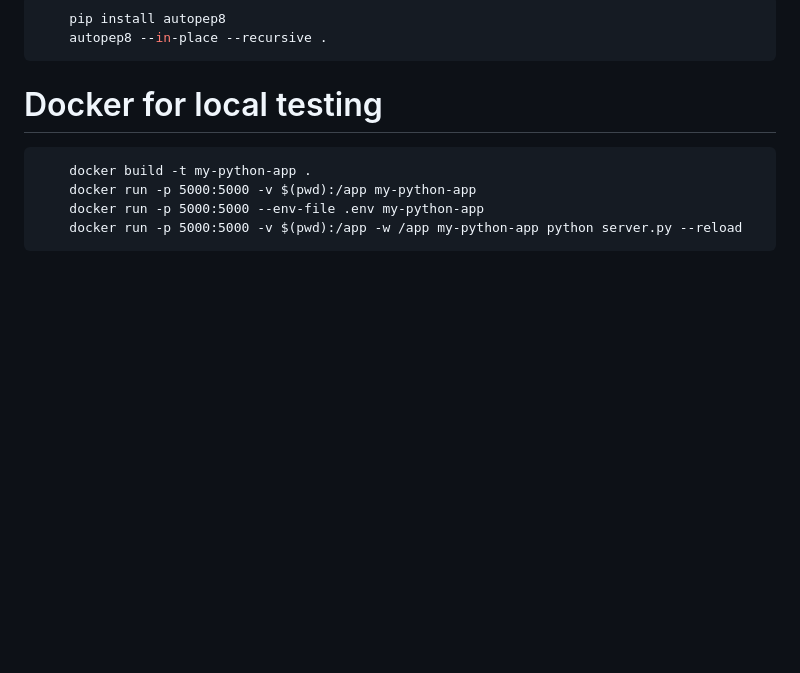
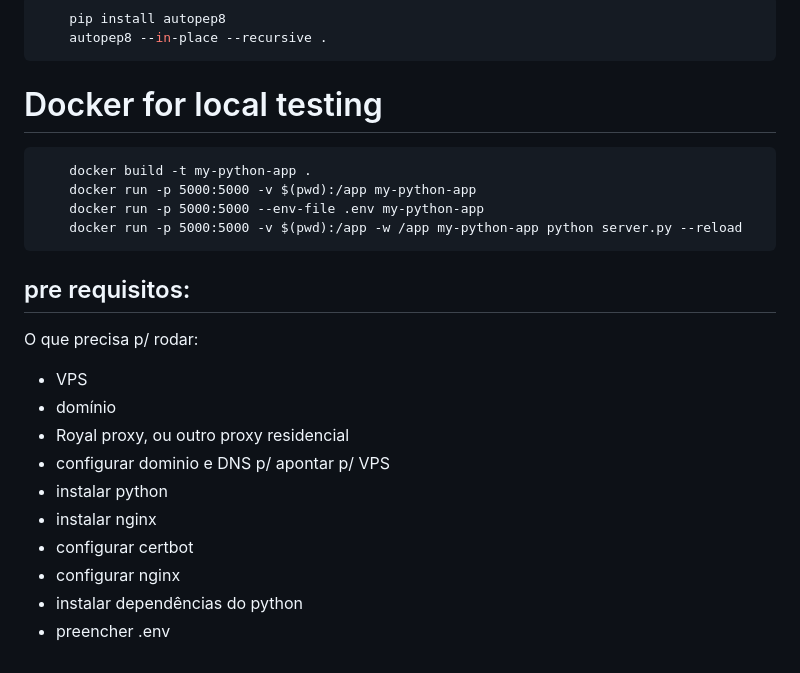
Before and after one commit to afa7789/pyscrapper, a Markdown page: README.md, the part around the change. Drawn GitHub-style; blank space fills up the shorter version.

Commit message:
docs: Add prerequisites section to README for running the application

````diff
--- a/README.md
+++ b/README.md
@@ -123,3 +123,17 @@ gunicorn -w 4 -b 0.0.0.0:5000 server:app
     docker run -p 5000:5000 --env-file .env my-python-app
     docker run -p 5000:5000 -v $(pwd):/app -w /app my-python-app python server.py --reload
 ```
+
+## pre requisitos:
+
+O que precisa p/ rodar:
+- VPS
+- domínio
+- Royal proxy, ou outro proxy residencial
+- configurar dominio e DNS p/ apontar p/ VPS
+- instalar python
+- instalar nginx
+- configurar certbot
+- configurar nginx
+- instalar dependências do python
+- preencher .env
````
